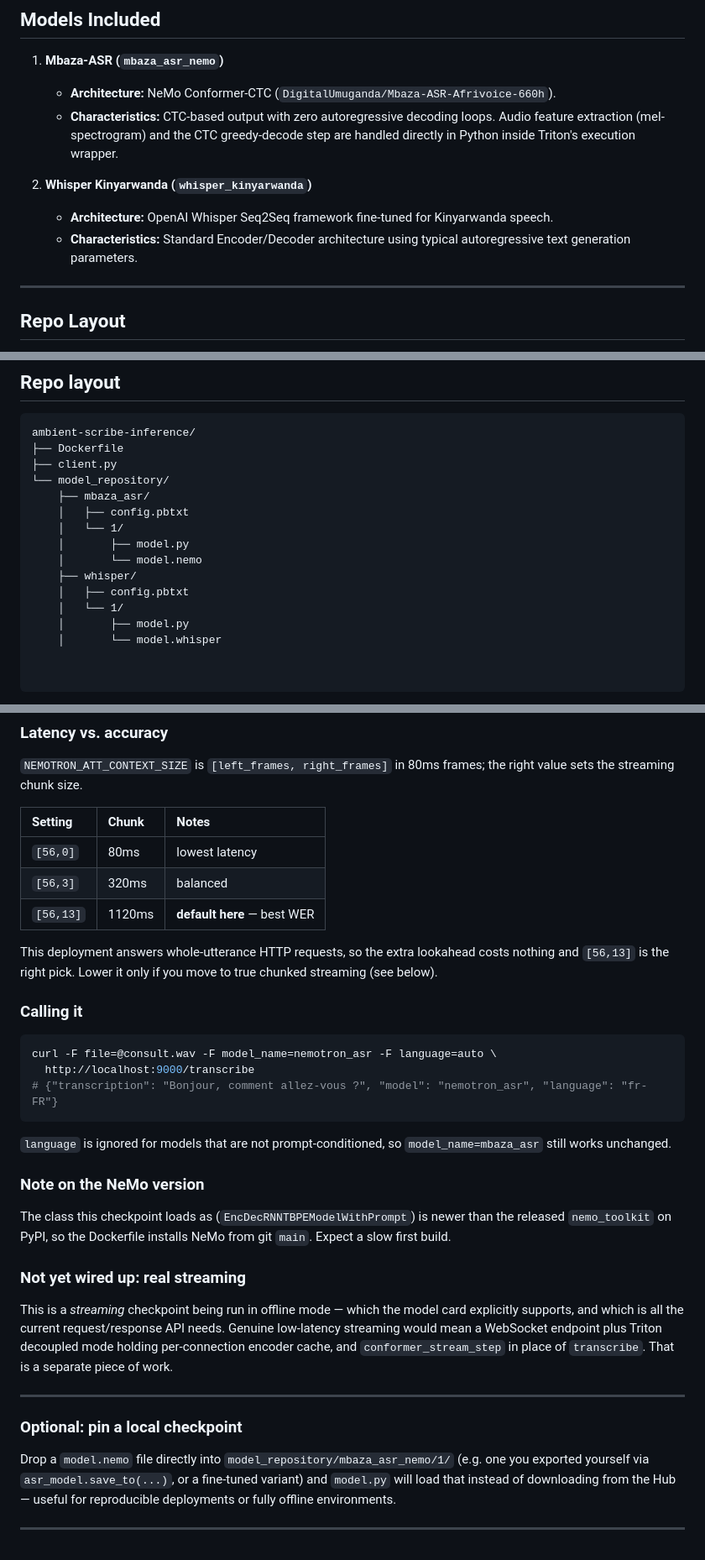
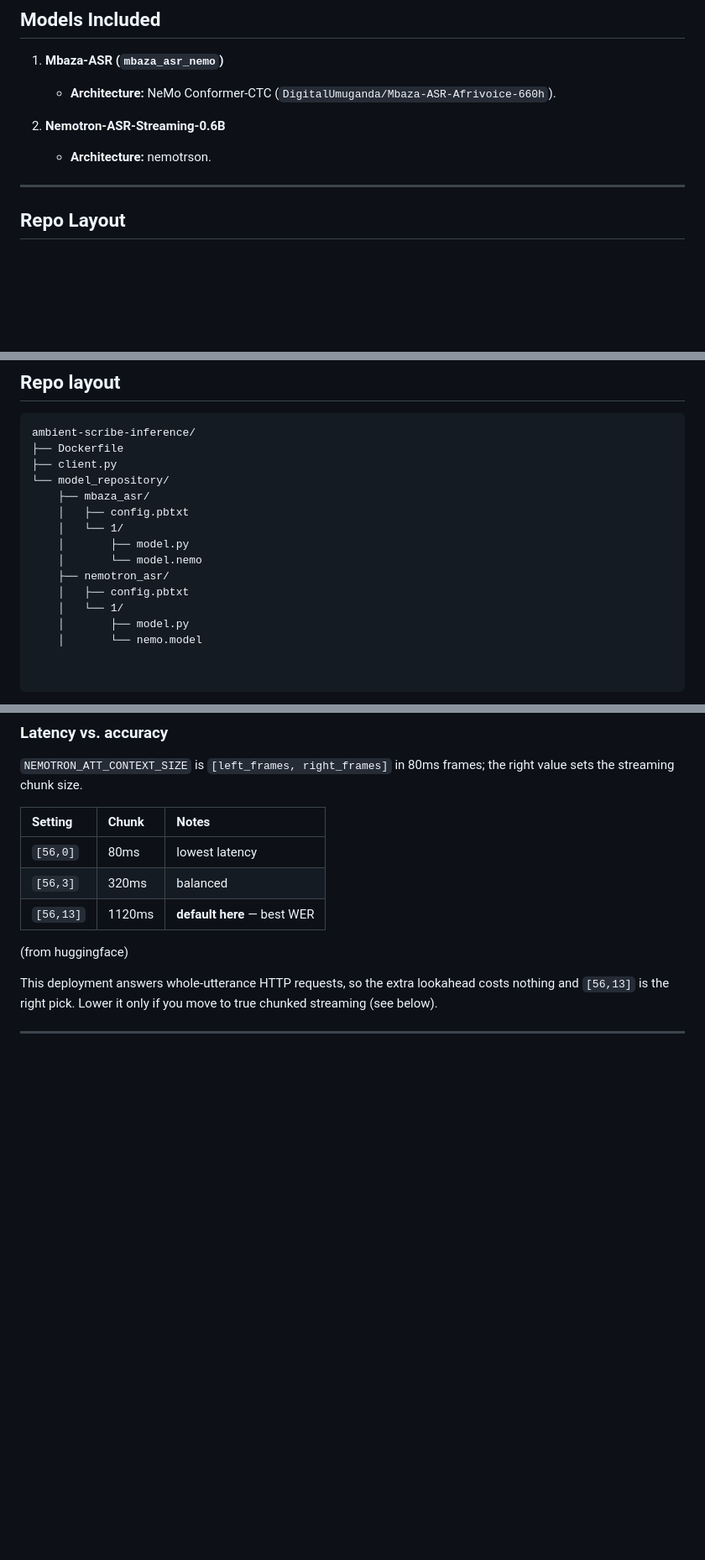
Before and after one commit to marcophillip/ambient-scribe-inference, a Markdown page: README.md, 3 parts joined by grey strips. Shown at 84% size. Rendered like a GitHub page; blank space fills up the shorter version.

Commit message:
added nemotron_asr

````diff
--- a/README.md
+++ b/README.md
@@ -6,11 +6,10 @@ This repository contains production configuration setups to serve Kinyarwanda Au
 
 1. **Mbaza-ASR (`mbaza_asr_nemo`)**
    - **Architecture:** NeMo Conformer-CTC (`DigitalUmuganda/Mbaza-ASR-Afrivoice-660h`).
-   - **Characteristics:** CTC-based output with zero autoregressive decoding loops. Audio feature extraction (mel-spectrogram) and the CTC greedy-decode step are handled directly in Python inside Triton's execution wrapper.
 
-2. **Whisper Kinyarwanda (`whisper_kinyarwanda`)**
-   - **Architecture:** OpenAI Whisper Seq2Seq framework fine-tuned for Kinyarwanda speech.
-   - **Characteristics:** Standard Encoder/Decoder architecture using typical autoregressive text generation parameters.
+
+2. **Nemotron-ASR-Streaming-0.6B**
+   - **Architecture:** nemotrson.
 
 ---
 
@@ -30,11 +29,11 @@ ambient-scribe-inference/
     │   └── 1/
     │       ├── model.py
     │       └── model.nemo
-    ├── whisper/
+    ├── nemotron_asr/
     │   ├── config.pbtxt
     │   └── 1/
     │       ├── model.py
-    │       └── model.whisper
+    │       └── nemo.model
 
 
 ```
@@ -115,45 +114,10 @@ frames; the right value sets the streaming chunk size.
 | `[56,3]` | 320ms | balanced |
 | `[56,13]` | 1120ms | **default here** — best WER |
 
+(from huggingface)
+
 This deployment answers whole-utterance HTTP requests, so the extra
 lookahead costs nothing and `[56,13]` is the right pick. Lower it only if
 you move to true chunked streaming (see below).
 
-### Calling it
-
-```bash
-curl -F file=@consult.wav -F model_name=nemotron_asr -F language=auto \
-  http://localhost:9000/transcribe
-# {"transcription": "Bonjour, comment allez-vous ?", "model": "nemotron_asr", "language": "fr-FR"}
-```
-
-`language` is ignored for models that are not prompt-conditioned, so
-`model_name=mbaza_asr` still works unchanged.
-
-### Note on the NeMo version
-
-The class this checkpoint loads as (`EncDecRNNTBPEModelWithPrompt`) is
-newer than the released `nemo_toolkit` on PyPI, so the Dockerfile installs
-NeMo from git `main`. Expect a slow first build.
-
-### Not yet wired up: real streaming
-
-This is a *streaming* checkpoint being run in offline mode — which the
-model card explicitly supports, and which is all the current
-request/response API needs. Genuine low-latency streaming would mean a
-WebSocket endpoint plus Triton decoupled mode holding per-connection
-encoder cache, and `conformer_stream_step` in place of `transcribe`. That
-is a separate piece of work.
-
 ---
-
-### Optional: pin a local checkpoint
-
-Drop a `model.nemo` file directly into `model_repository/mbaza_asr_nemo/1/`
-(e.g. one you exported yourself via `asr_model.save_to(...)`, or a
-fine-tuned variant) and `model.py` will load that instead of downloading
-from the Hub — useful for reproducible deployments or fully offline
-environments.
-
-
----
````
